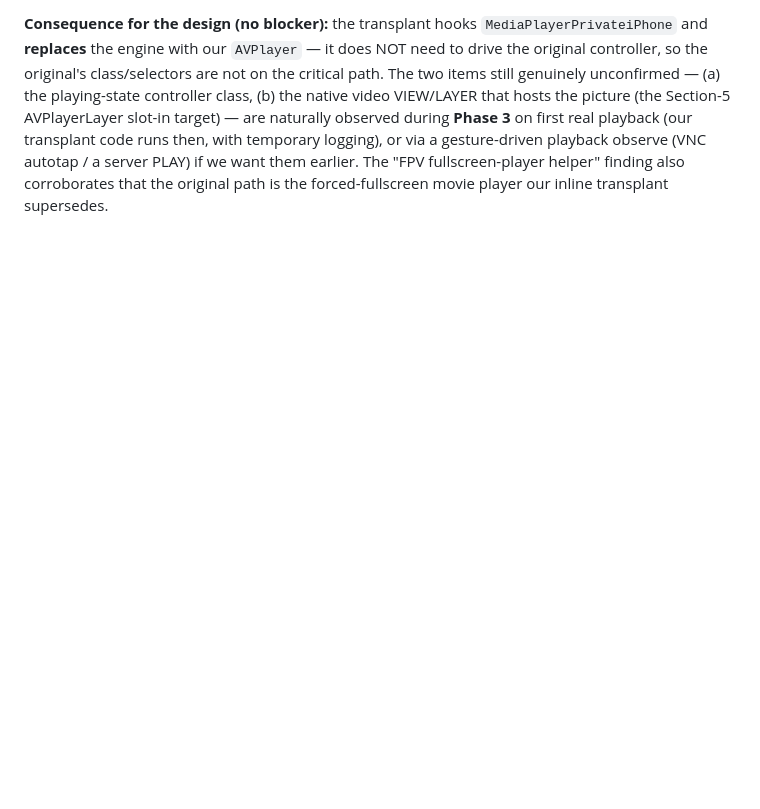
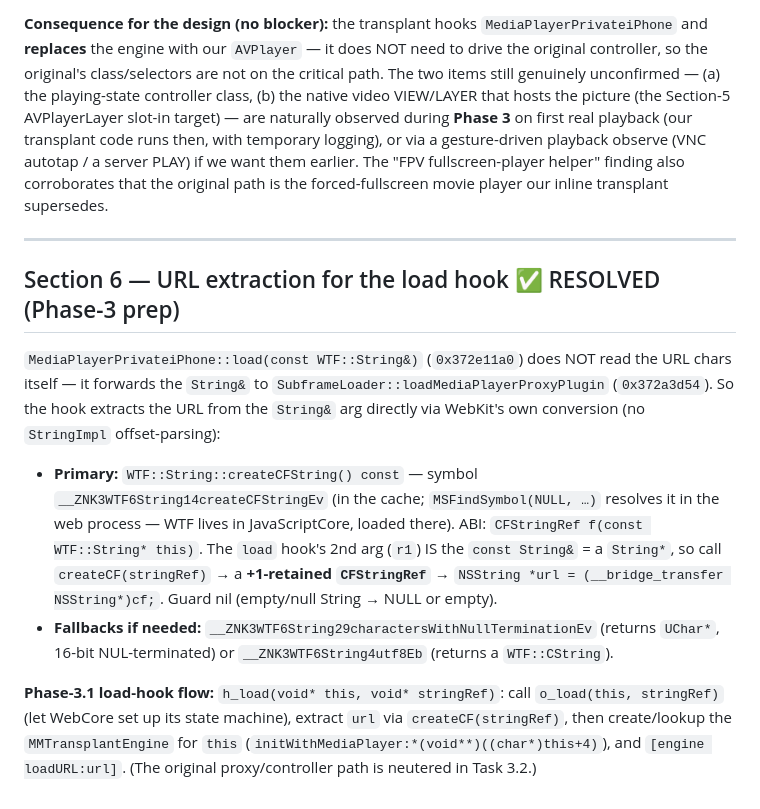
Before and after one commit to jtubb/mosiacmesh, a Markdown page: tweak/mmvideo/REFINDINGS.md, the part around the change. Rendered like a GitHub page; blank space fills up the shorter version.

Commit message:
docs(mmvideo): Phase-3 URL-extraction RE -- WTF::String::createCFString
load(const WTF::String&) forwards the URL to loadMediaPlayerProxyPlugin; the
hook extracts it via WTF::String::createCFString() (_ZNK3WTF6String14createCFStringEv)
-> toll-free CFStringRef -> NSString, no StringImpl offset-parsing. Documents the
Phase-3.1 load-hook flow.

Co-Authored-By: Claude Opus 4.8 (1M context) <noreply@anthropic.com>

```diff
--- a/tweak/mmvideo/REFINDINGS.md
+++ b/tweak/mmvideo/REFINDINGS.md
@@ -325,3 +325,14 @@ Installed an observe-only tweak hooking `MediaPlayerPrivateiPhone::{load,play,se
 - This matches the static `setMediaPlayerProxy` note: `this+8` is REASSIGNED. The load-time occupant is the FPV fullscreen-player helper; the real playback controller (the `setCurrentTime:`/`setRate:` target inferred statically) is wired in only once playback actually begins — which the observe pass could NOT trigger (iOS-5 muted-autoplay needs a user gesture, so `play`/`seek` never fired).
 
 **Consequence for the design (no blocker):** the transplant hooks `MediaPlayerPrivateiPhone` and **replaces** the engine with our `AVPlayer` — it does NOT need to drive the original controller, so the original's class/selectors are not on the critical path. The two items still genuinely unconfirmed — (a) the playing-state controller class, (b) the native video VIEW/LAYER that hosts the picture (the Section-5 AVPlayerLayer slot-in target) — are naturally observed during **Phase 3** on first real playback (our transplant code runs then, with temporary logging), or via a gesture-driven playback observe (VNC autotap / a server PLAY) if we want them earlier. The "FPV fullscreen-player helper" finding also corroborates that the original path is the forced-fullscreen movie player our inline transplant supersedes.
+
+---
+
+## Section 6 — URL extraction for the load hook  ✅ RESOLVED (Phase-3 prep)
+
+`MediaPlayerPrivateiPhone::load(const WTF::String&)` (`0x372e11a0`) does NOT read the URL chars itself — it forwards the `String&` to `SubframeLoader::loadMediaPlayerProxyPlugin` (`0x372a3d54`). So the hook extracts the URL from the `String&` arg directly via WebKit's own conversion (no `StringImpl` offset-parsing):
+
+- **Primary:** `WTF::String::createCFString() const` — symbol `__ZNK3WTF6String14createCFStringEv` (in the cache; `MSFindSymbol(NULL, …)` resolves it in the web process — WTF lives in JavaScriptCore, loaded there). ABI: `CFStringRef f(const WTF::String* this)`. The `load` hook's 2nd arg (`r1`) IS the `const String&` = a `String*`, so call `createCF(stringRef)` → a **+1-retained `CFStringRef`** → `NSString *url = (__bridge_transfer NSString*)cf;`. Guard nil (empty/null String → NULL or empty).
+- **Fallbacks if needed:** `__ZNK3WTF6String29charactersWithNullTerminationEv` (returns `UChar*`, 16-bit NUL-terminated) or `__ZNK3WTF6String4utf8Eb` (returns a `WTF::CString`).
+
+**Phase-3.1 load-hook flow:** `h_load(void* this, void* stringRef)`: call `o_load(this, stringRef)` (let WebCore set up its state machine), extract `url` via `createCF(stringRef)`, then create/lookup the `MMTransplantEngine` for `this` (`initWithMediaPlayer:*(void**)((char*)this+4)`), and `[engine loadURL:url]`. (The original proxy/controller path is neutered in Task 3.2.)
```
